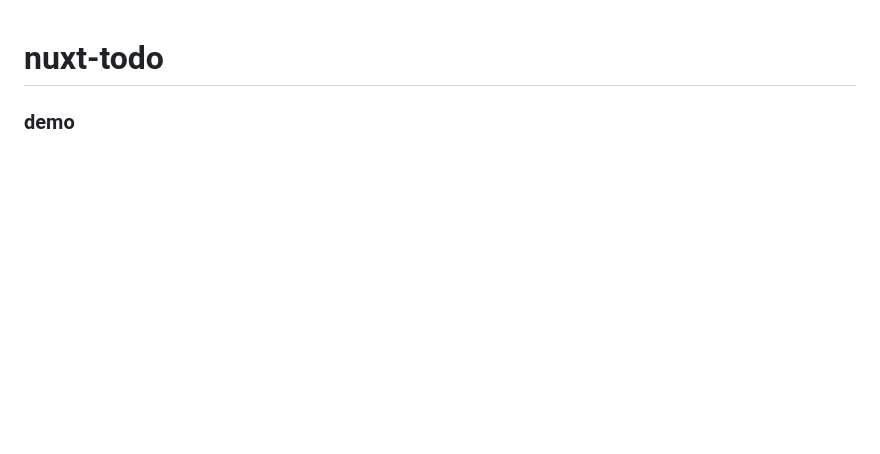
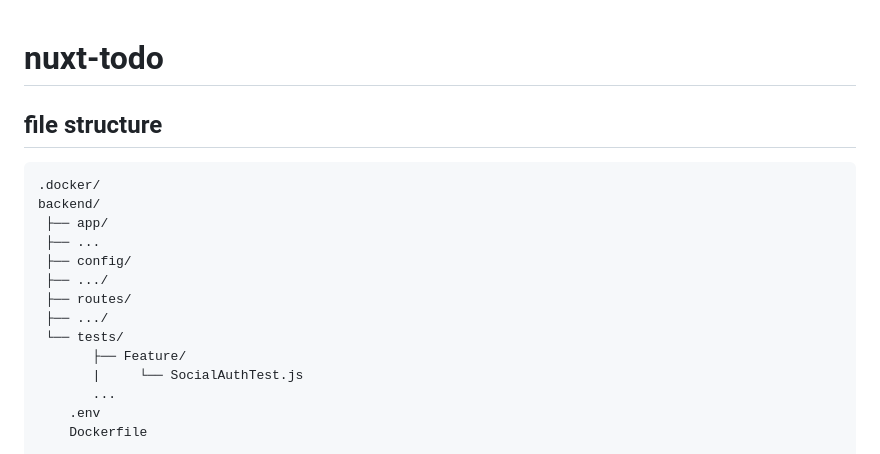
Before and after one commit to cortejojicoy/nuxt-todo, a Markdown page: README.md, the part around the change printed below. GitHub-like rendering; blank space fills up the shorter version.

````diff
--- a/README.md
+++ b/README.md
@@ -1,4 +1,19 @@
 # nuxt-todo
 
-### demo
+## file structure
+```
+.docker/
+backend/
+ ├── app/
+ ├── ...
+ ├── config/
+ ├── .../
+ ├── routes/
+ ├── .../
+ └── tests/
+       ├── Feature/
+       |     └── SocialAuthTest.js
+       ...
+    .env
+    Dockerfile
 
````
Also changed, not shown: other parts of README.md (+63 -13 lines), frontend/assets/image.png (added), frontend/assets/image2.png (added).
